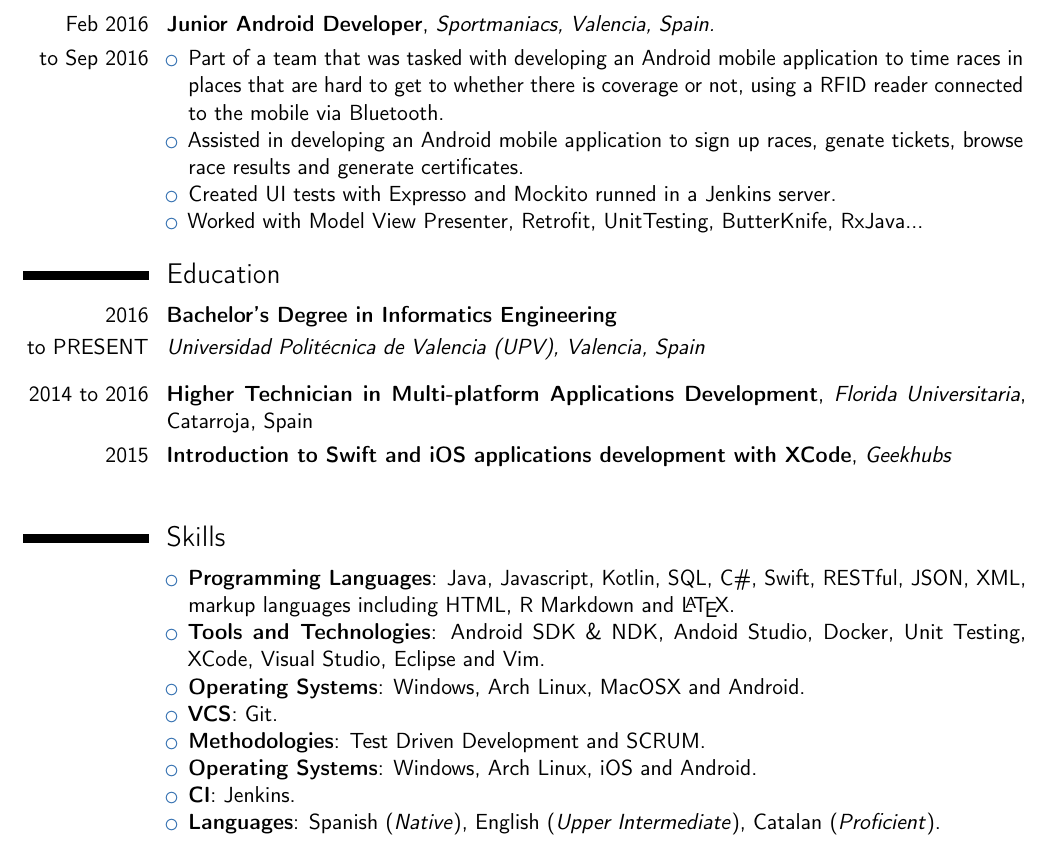
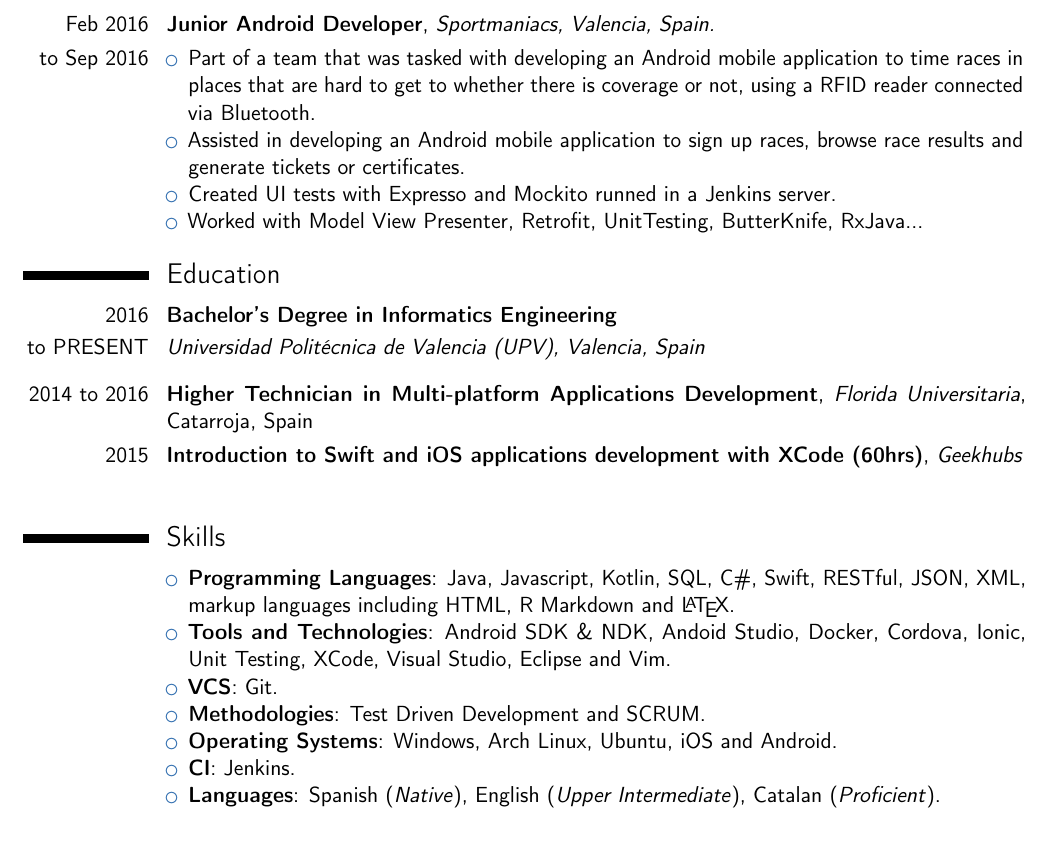
Before and after one commit to Nacchofer31/CV, a LaTeX CV (main.tex): part of the page, cut so that both start at the same text. Compiled offline with pdfLaTeX.

Commit message:
Fixed some typos.

```diff
--- a/main.tex
+++ b/main.tex
@@ -154,8 +154,8 @@
 \cvitem{Feb 2016}{ \textbf{Junior Android Developer}, \textit{Sportmaniacs, Valencia, Spain.}}
 \cvitem{to Sep 2016}{
     \begin{itemize}%
-    \item Part of a team that was tasked with developing an Android mobile application to time races in places that are hard to get to whether there is coverage or not, using a RFID reader connected to the mobile via Bluetooth.
-    \item Assisted in developing an Android mobile application to sign up races, genate tickets, browse race results and generate certificates.
+    \item Part of a team that was tasked with developing an Android mobile application to time races in places that are hard to get to whether there is coverage or not, using a RFID reader connected via Bluetooth.
+    \item Assisted in developing an Android mobile application to sign up races, browse race results and generate tickets or certificates.
     \item Created UI tests with Expresso and Mockito runned in a Jenkins server.
     \item Worked with Model View Presenter, Retrofit, UnitTesting, ButterKnife, RxJava...
     \end{itemize}
@@ -170,7 +170,7 @@
 \medskip
 \cvitem{2014 to 2016}{ \textbf{Higher Technician in Multi-platform Applications Development}, \textit{Florida Universitaria}, Catarroja, Spain}
 
-\cvitem{2015}{ \textbf{Introduction to Swift and iOS applications development with XCode}, \textit{Geekhubs}
+\cvitem{2015}{ \textbf{Introduction to Swift and iOS applications development with XCode (60hrs)}, \textit{Geekhubs}
 }
 
 \bigskip
@@ -179,11 +179,10 @@
 \cvitem{ }{
 \begin{itemize}
     \item \textbf{Programming Languages}: Java, Javascript, Kotlin, SQL, C\#, Swift, RESTful, JSON, XML, markup languages including HTML, R Markdown and \LaTeX.
-    \item \textbf{Tools and Technologies}: Android SDK \& NDK, Andoid Studio, Docker, Unit Testing, XCode, Visual Studio, Eclipse and Vim.
-    \item \textbf{Operating Systems}: Windows, Arch Linux, MacOSX and Android.
+    \item \textbf{Tools and Technologies}: Android SDK \& NDK, Andoid Studio, Docker, Cordova, Ionic, Unit Testing, XCode, Visual Studio, Eclipse and Vim.
     \item \textbf{VCS}: Git.
     \item \textbf{Methodologies}: Test Driven Development and SCRUM.
-    \item \textbf{Operating Systems}: Windows, Arch Linux, iOS and Android.
+    \item \textbf{Operating Systems}: Windows, Arch Linux, Ubuntu, iOS and Android.
     \item \textbf{CI}: Jenkins.
     \item \textbf{Languages}: Spanish (\textit{Native}), English (\textit{Upper Intermediate}), Catalan (\textit{Proficient}).
 \end{itemize}
```
Also changed, not shown: CV.pdf.
